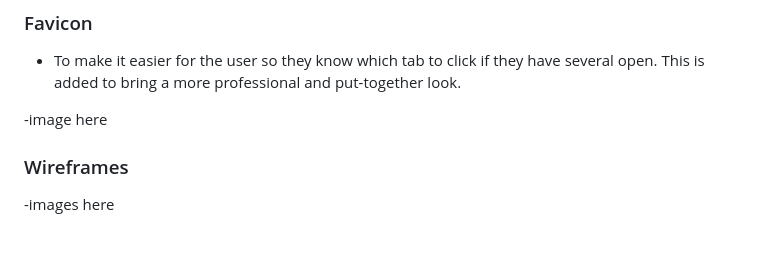
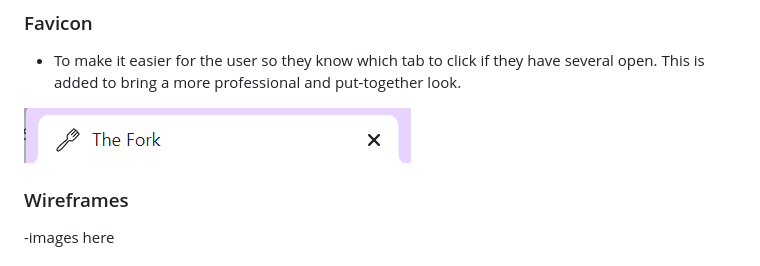
Before and after one commit to MollyAdamsson/The-fork, a Markdown page: README.md, the part around the change. Rendered like a GitHub page; pictures changed too: readme.images/thefork.png (added).

Commit message:
Added image to readme file

```diff
--- a/README.md
+++ b/README.md
@@ -84,7 +84,7 @@
 
 * To make it easier for the user so they know which tab to click if they have several open. This is added to bring a more professional and put-together look.
 
--image here
+![design image](readme.images/thefork.png)
 
 ### Wireframes
 -images here
```
Also changed, not shown: static/images/fav-icon.png (added), 2 other files.
